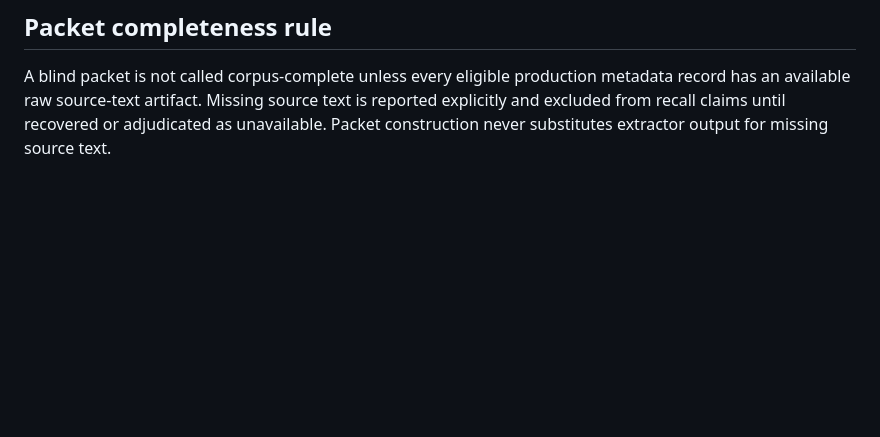
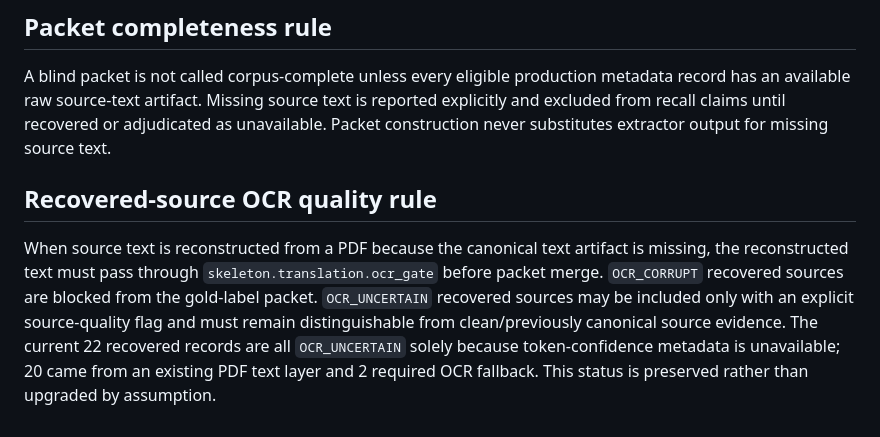
Before and after one commit to alanua/Skeleton, a Markdown page: docs/TRANSLATION_V2_GOLD_LABELING_PLAN.md, the part around the change. Drawn GitHub-style; blank space fills up the shorter version.

Commit message:
docs: gate recovered blind-packet text through OCR quality

```diff
--- a/docs/TRANSLATION_V2_GOLD_LABELING_PLAN.md
+++ b/docs/TRANSLATION_V2_GOLD_LABELING_PLAN.md
@@ -55,3 +55,7 @@ Current extractor observations suggest possible data scarcity for `medical_code`
 ## Packet completeness rule
 
 A blind packet is not called corpus-complete unless every eligible production metadata record has an available raw source-text artifact. Missing source text is reported explicitly and excluded from recall claims until recovered or adjudicated as unavailable. Packet construction never substitutes extractor output for missing source text.
+
+## Recovered-source OCR quality rule
+
+When source text is reconstructed from a PDF because the canonical text artifact is missing, the reconstructed text must pass through `skeleton.translation.ocr_gate` before packet merge. `OCR_CORRUPT` recovered sources are blocked from the gold-label packet. `OCR_UNCERTAIN` recovered sources may be included only with an explicit source-quality flag and must remain distinguishable from clean/previously canonical source evidence. The current 22 recovered records are all `OCR_UNCERTAIN` solely because token-confidence metadata is unavailable; 20 came from an existing PDF text layer and 2 required OCR fallback. This status is preserved rather than upgraded by assumption.
```
